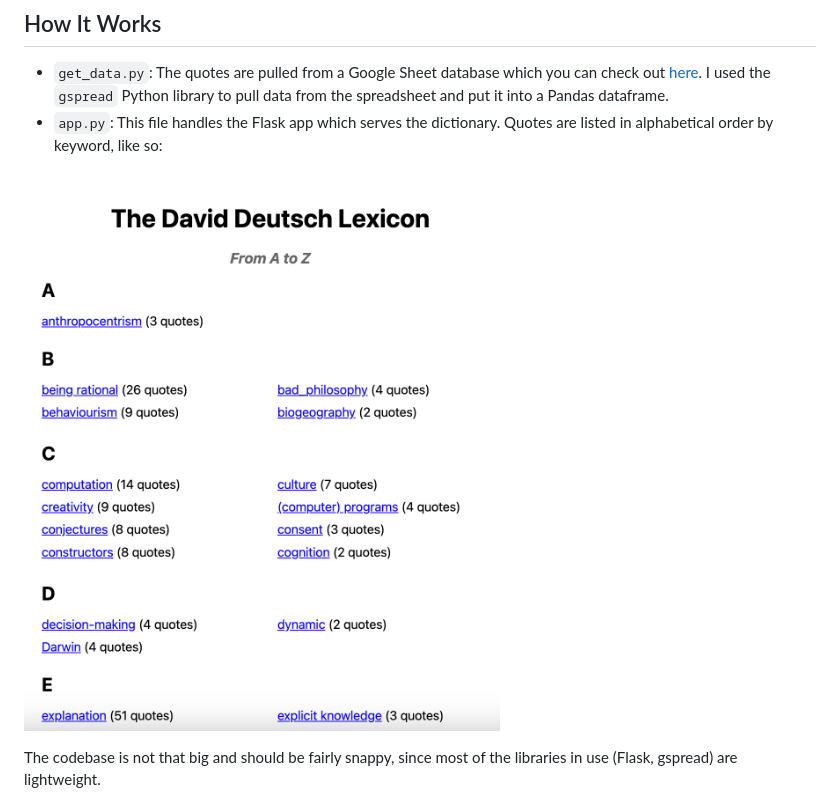
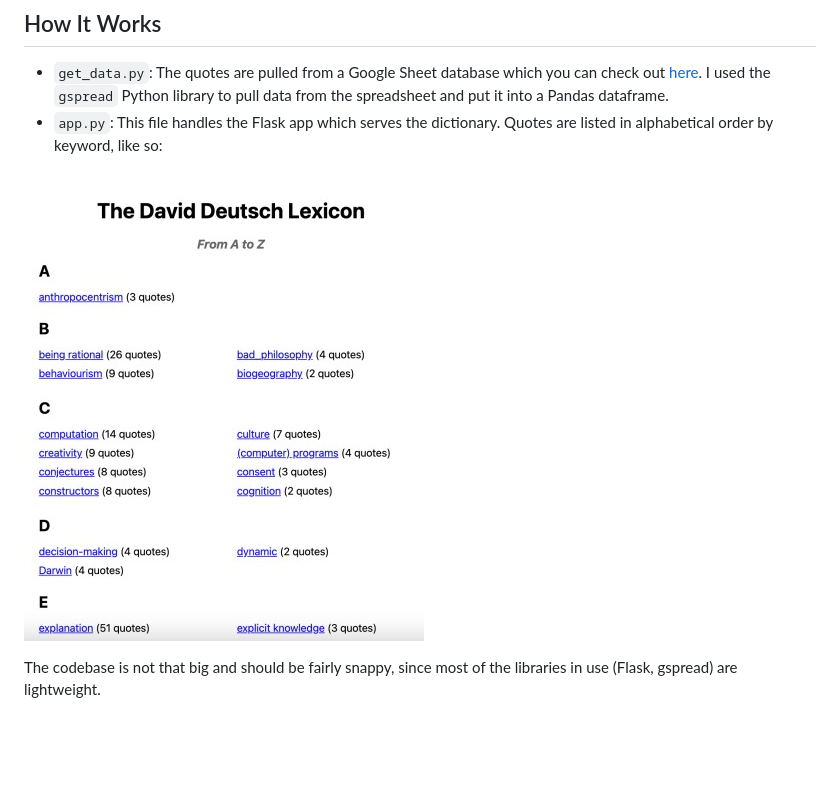
Before and after one commit to vkethana/critrat-flask, a Markdown page: README.md, the part around the change. Rendered like a GitHub page; pictures changed too: app.jpg (added), app.png (deleted); blank space fills up the shorter version.

Commit message:
resized image

```diff
--- a/README.md
+++ b/README.md
@@ -5,7 +5,7 @@ This is the source code for my personal dictionary of quantum physics researcher
 - `get_data.py`: The quotes are pulled from a Google Sheet database which you can check out [here](https://docs.google.com/spreadsheets/d/1xTxusR0Mfy5eE5vbe8wjIAVwvfojvHzCse_J_fUteZc/edit#gid=0). I used the `gspread` Python library	to pull data from the spreadsheet and put it into a Pandas dataframe.
 -	`app.py`: This file handles the Flask app which serves the dictionary. Quotes are listed in alphabetical order by keyword, like so:
 
-![An image of the app in action](app.png)
+![An image of the app in action](app.jpg)
 
 The codebase is not that big and should be fairly snappy, since most of the libraries in use (Flask, gspread)	are lightweight.
 ## How You Can Contribute
```
